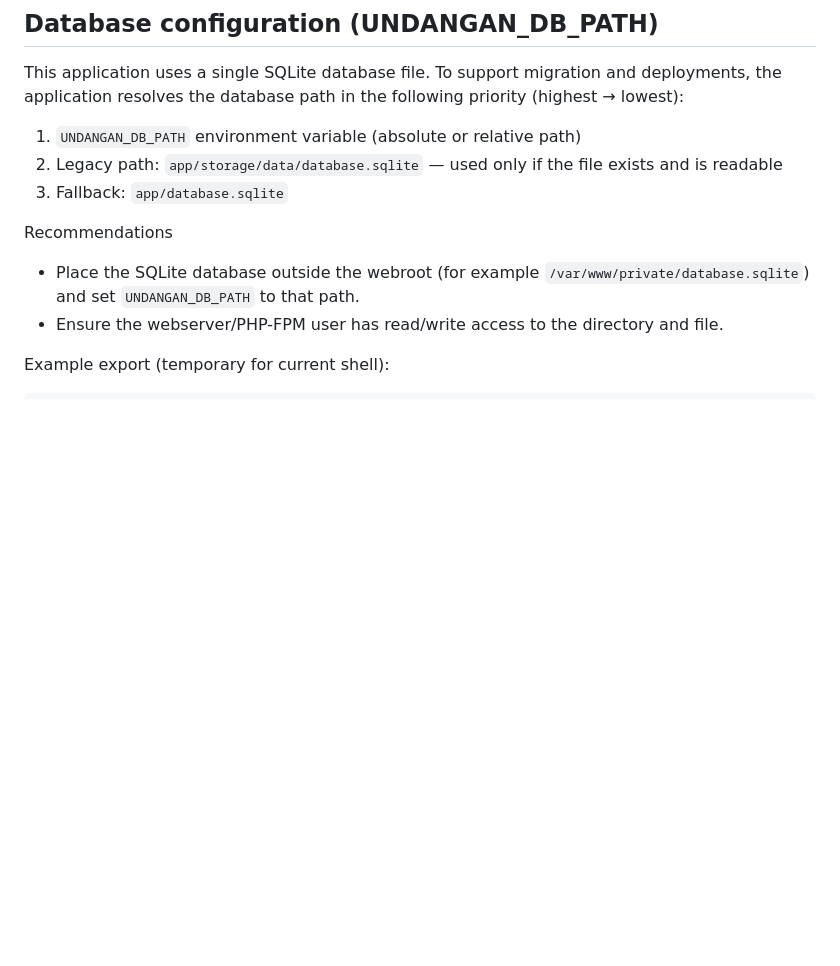
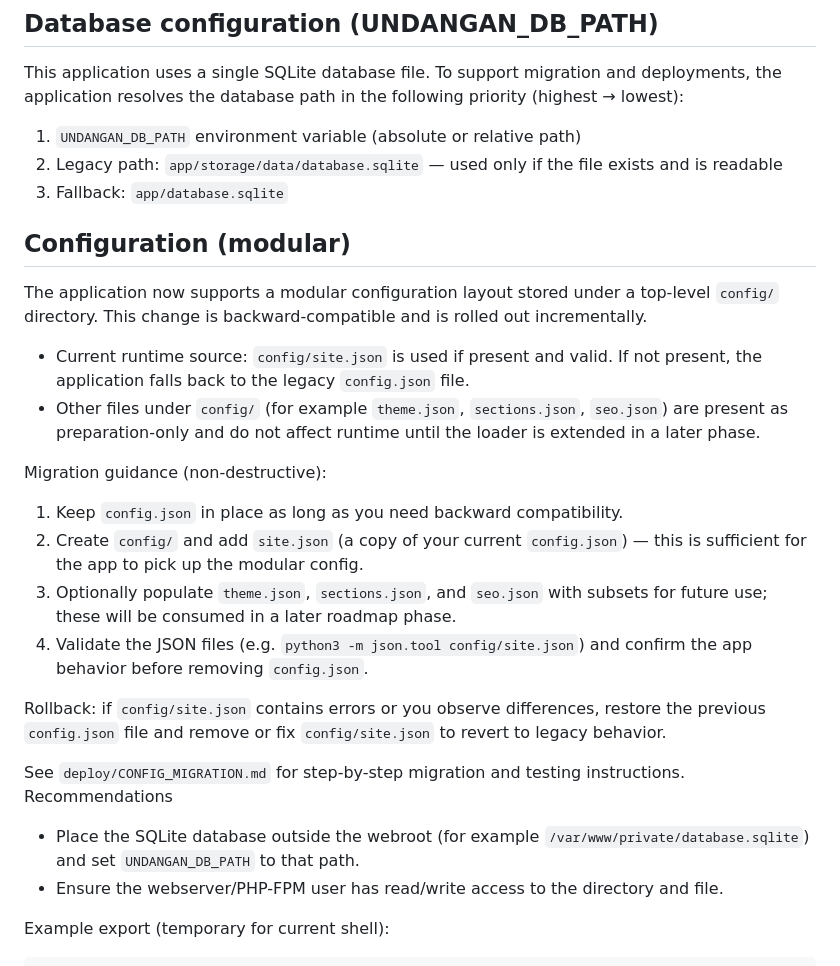
Before and after one commit to februana/multytenant_cms_enggine, a Markdown page: README.md, the part around the change. GitHub-like rendering; blank space fills up the shorter version.

Commit message:
Phase 3.5: document config/ layout, migration and rollback

```diff
--- a/README.md
+++ b/README.md
@@ -121,6 +121,23 @@ This application uses a single SQLite database file. To support migration and de
 2. Legacy path: `app/storage/data/database.sqlite` — used only if the file exists and is readable
 3. Fallback: `app/database.sqlite`
 
+## Configuration (modular)
+
+The application now supports a modular configuration layout stored under a top-level `config/` directory. This change is backward-compatible and is rolled out incrementally.
+
+- Current runtime source: `config/site.json` is used if present and valid. If not present, the application falls back to the legacy `config.json` file.
+- Other files under `config/` (for example `theme.json`, `sections.json`, `seo.json`) are present as preparation-only and do not affect runtime until the loader is extended in a later phase.
+
+Migration guidance (non-destructive):
+
+1. Keep `config.json` in place as long as you need backward compatibility.
+2. Create `config/` and add `site.json` (a copy of your current `config.json`) — this is sufficient for the app to pick up the modular config.
+3. Optionally populate `theme.json`, `sections.json`, and `seo.json` with subsets for future use; these will be consumed in a later roadmap phase.
+4. Validate the JSON files (e.g. `python3 -m json.tool config/site.json`) and confirm the app behavior before removing `config.json`.
+
+Rollback: if `config/site.json` contains errors or you observe differences, restore the previous `config.json` file and remove or fix `config/site.json` to revert to legacy behavior.
+
+See `deploy/CONFIG_MIGRATION.md` for step-by-step migration and testing instructions.
 Recommendations
 
 - Place the SQLite database outside the webroot (for example `/var/www/private/database.sqlite`) and set `UNDANGAN_DB_PATH` to that path.
```
Also changed, not shown: deploy/CONFIG_MIGRATION.md (added, +58 -0 lines), deploy/DB_DEPLOY.md (+9 -8 lines).
